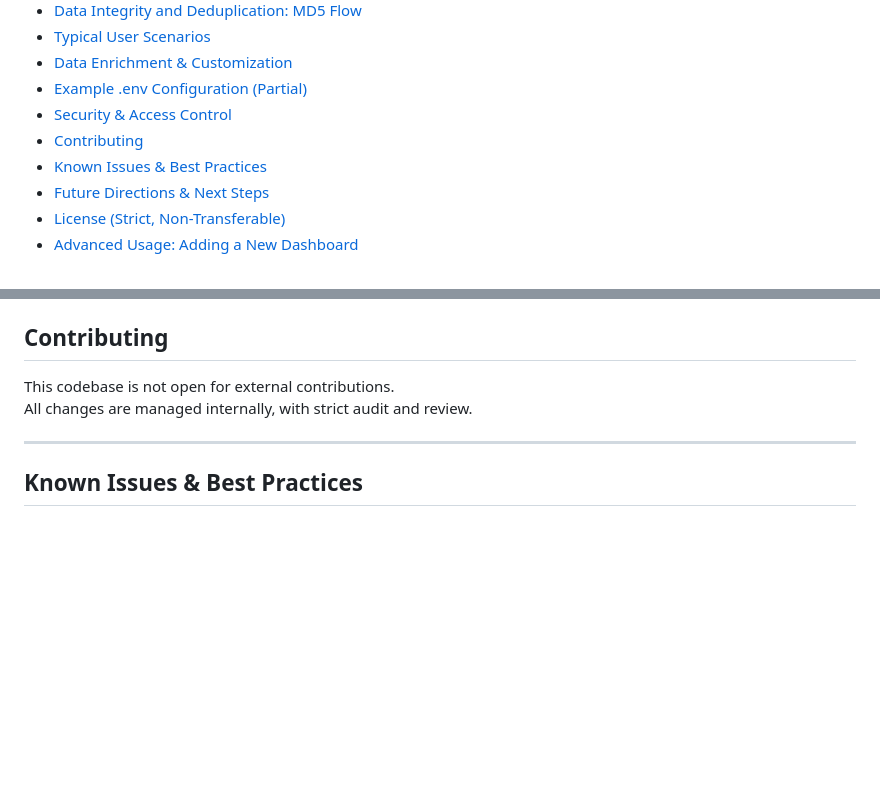
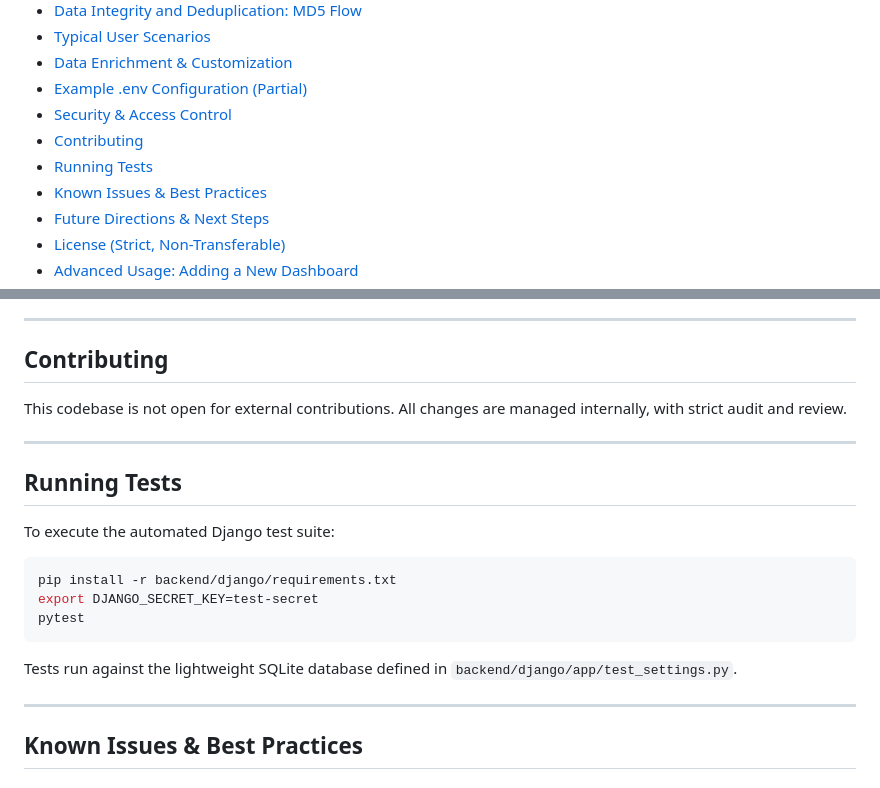
Before and after one commit to fotomash/zanalytics-quant, a Markdown page: README.md, 2 parts joined by grey strips. Rendered like a GitHub page; blank space fills up the shorter version.

Commit message:
docs: add Running Tests section

````diff
--- a/README.md
+++ b/README.md
@@ -17,6 +17,7 @@
 - [Example .env Configuration (Partial)](#example-env-configuration-partial)
 - [Security & Access Control](#security--access-control)
 - [Contributing](#contributing)
+- [Running Tests](#running-tests)
 - [Known Issues & Best Practices](#known-issues--best-practices)
 - [Future Directions & Next Steps](#future-directions--next-steps)
 - [License (Strict, Non-Transferable)](#license-strict-non-transferable)
@@ -270,6 +271,21 @@ All changes are managed internally, with strict audit and review.
 
 ---
 
+## Running Tests
+
+To execute the automated Django test suite:
+
+```bash
+pip install -r backend/django/requirements.txt
+export DJANGO_SECRET_KEY=test-secret
+pytest
+```
+
+Tests run against the lightweight SQLite database defined in
+`backend/django/app/test_settings.py`.
+
+---
+
 ## Known Issues & Best Practices
 
 ### Known Issues
````
